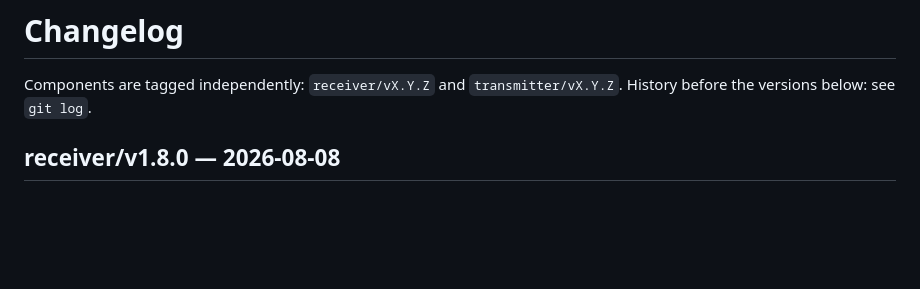
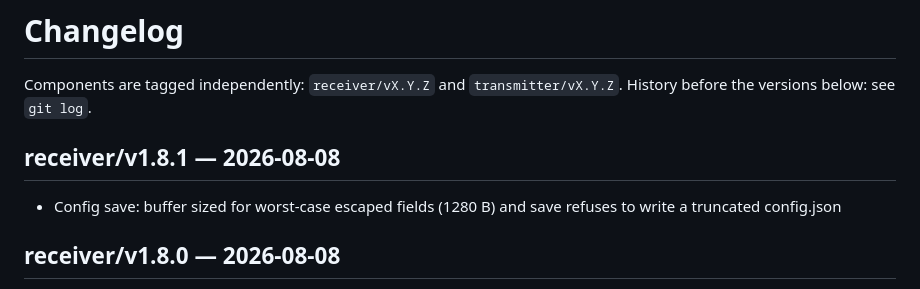
Before and after one commit to 13/muhradio, a Markdown page: CHANGELOG.md, the part around the change. GitHub-like rendering; blank space fills up the shorter version.

Commit message:
changelog for receiver/v1.8.1
Co-Authored-By: Claude Fable 5 <noreply@anthropic.com>
Claude-Session: https://claude.ai/code/session_01XViiHEBy31dYMpUd8w6JDp

```diff
--- a/CHANGELOG.md
+++ b/CHANGELOG.md
@@ -2,6 +2,11 @@
 
 Components are tagged independently: `receiver/vX.Y.Z` and `transmitter/vX.Y.Z`.
 History before the versions below: see `git log`.
+
+## receiver/v1.8.1 — 2026-08-08
+
+- Config save: buffer sized for worst-case escaped fields (1280 B) and save
+  refuses to write a truncated config.json
 
 ## receiver/v1.8.0 — 2026-08-08
 
```
